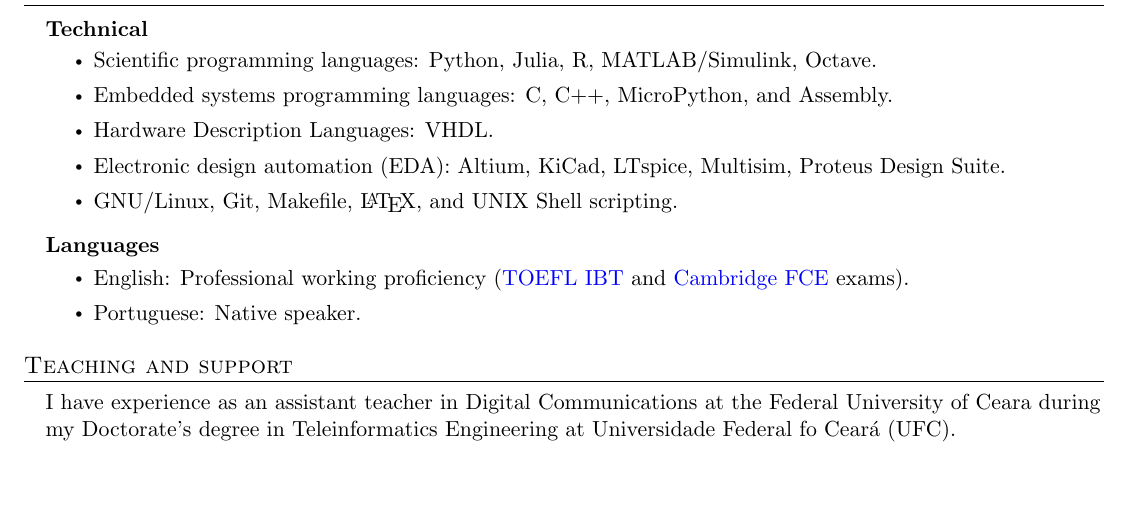
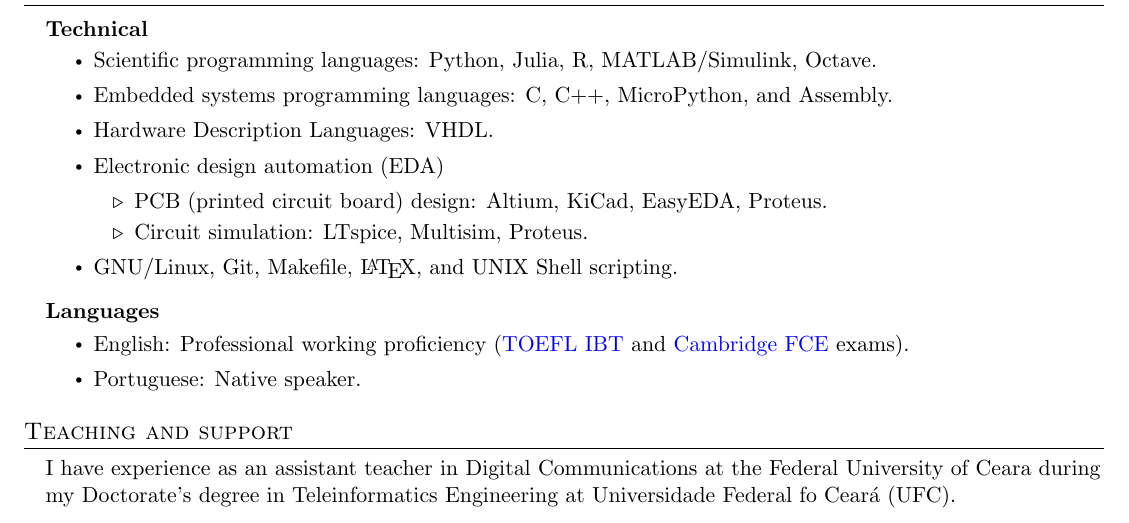
Before and after one commit to tapyu/tapyu, a LaTeX CV (cv/Latex/cv.tex, which reads cv/Latex/sections/skills.tex): part of page 2 of 3, cut so that both start at the same text, the shorter picture padded with empty space. Compiled offline with pdfLaTeX.

Commit message:
update cv

```diff
--- a/cv/Latex/sections/skills.tex
+++ b/cv/Latex/sections/skills.tex
@@ -6,7 +6,11 @@
             \item Scientific programming languages: Python, Julia, R, MATLAB/Simulink, Octave.
             \item Embedded systems programming languages: C, C++, MicroPython, and Assembly. % Rust
             \item Hardware Description Languages: VHDL.
-            \item Electronic design automation (EDA): Altium, KiCad, LTspice, Multisim, Proteus Design Suite.
+            \item Electronic design automation (EDA)
+            \begin{itemize}[label=\(\triangleright\)]
+                \item PCB (printed circuit board) design: Altium, KiCad, EasyEDA, Proteus.
+                \item Circuit simulation: LTspice, Multisim, Proteus.
+            \end{itemize}
             \item GNU/Linux, Git, Makefile, \LaTeX, and UNIX Shell scripting.
             % \item MicroSoft Office and .
           \end{itemize}\vspace{-5pt}
```
Also changed, not shown: cv/Latex/cv.pdf.
